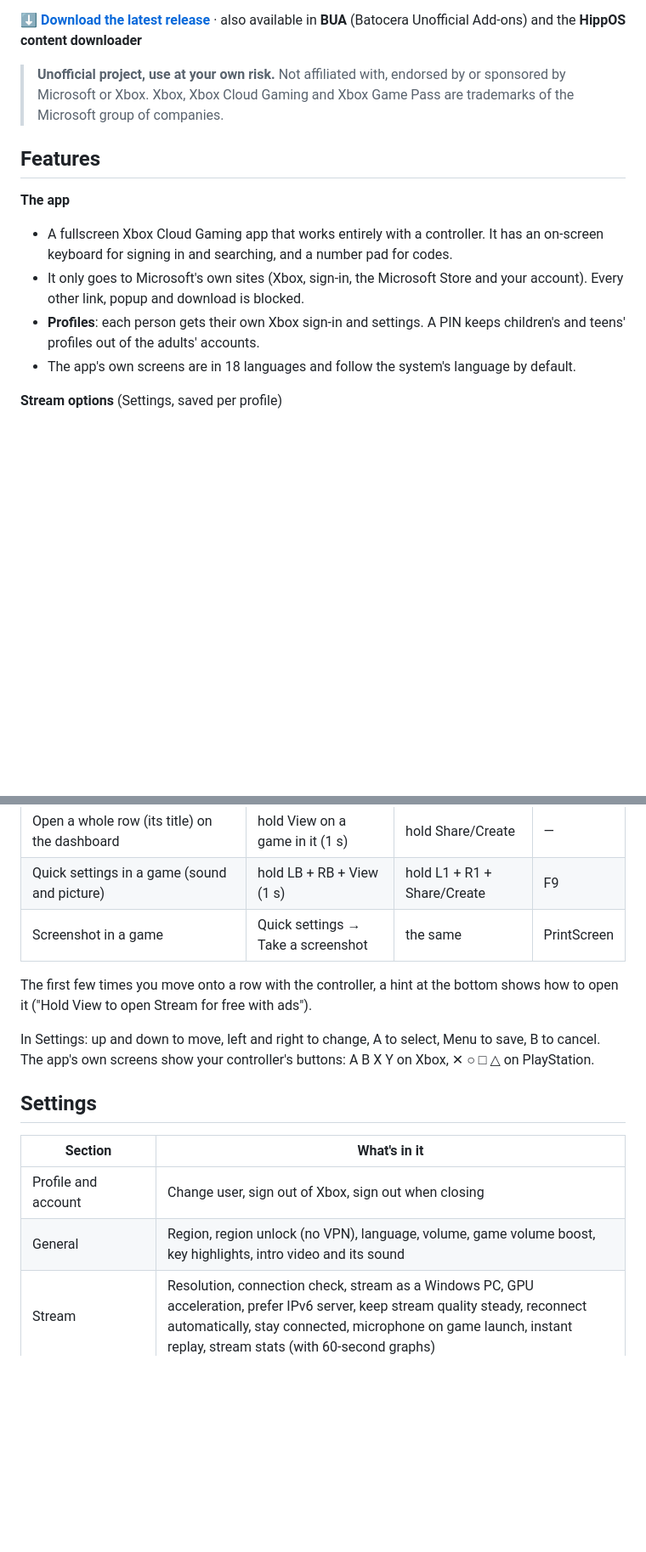
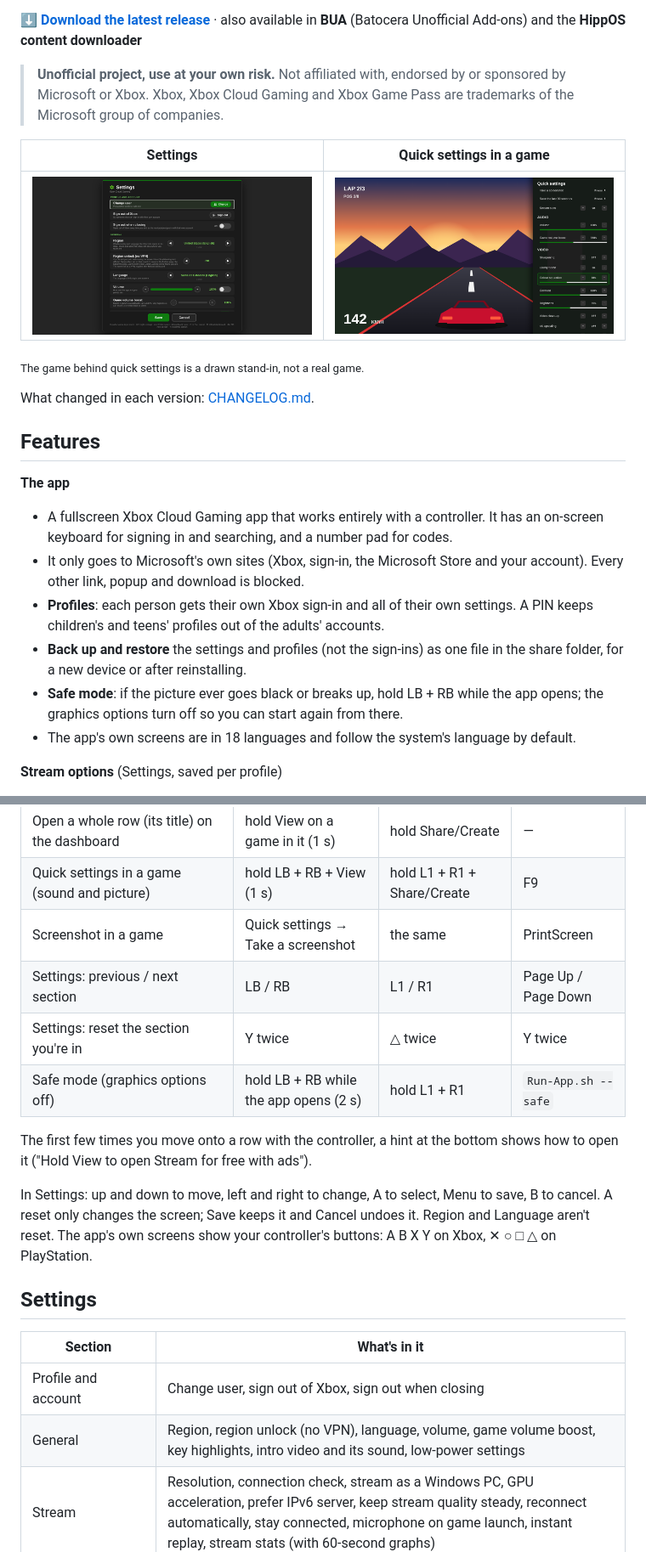
Before and after one commit to rmach89/xcloud-batocera-hippos, a Markdown page: README.md, 2 parts joined by grey strips. Shown at 85% size. GitHub-like rendering; pictures changed too: docs/images/quick-settings.png (added), docs/images/settings.png (added); blank space fills up the shorter version.

```diff
--- a/README.md
+++ b/README.md
@@ -6,12 +6,22 @@ Play **Xbox Cloud Gaming** from the EmulationStation carousel on [Batocera](http
 
 > **Unofficial project, use at your own risk.** Not affiliated with, endorsed by or sponsored by Microsoft or Xbox. Xbox, Xbox Cloud Gaming and Xbox Game Pass are trademarks of the Microsoft group of companies.
 
+| Settings | Quick settings in a game |
+|---|---|
+| ![The Settings screen](docs/images/settings.png) | ![Quick settings open over a game](docs/images/quick-settings.png) |
+
+<sub>The game behind quick settings is a drawn stand-in, not a real game.</sub>
+
+What changed in each version: [CHANGELOG.md](CHANGELOG.md).
+
 ## Features
 
 **The app**
 - A fullscreen Xbox Cloud Gaming app that works entirely with a controller. It has an on-screen keyboard for signing in and searching, and a number pad for codes.
 - It only goes to Microsoft's own sites (Xbox, sign-in, the Microsoft Store and your account). Every other link, popup and download is blocked.
-- **Profiles**: each person gets their own Xbox sign-in and settings. A PIN keeps children's and teens' profiles out of the adults' accounts.
+- **Profiles**: each person gets their own Xbox sign-in and all of their own settings. A PIN keeps children's and teens' profiles out of the adults' accounts.
+- **Back up and restore** the settings and profiles (not the sign-ins) as one file in the share folder, for a new device or after reinstalling.
+- **Safe mode**: if the picture ever goes black or breaks up, hold LB + RB while the app opens; the graphics options turn off so you can start again from there.
 - The app's own screens are in 18 languages and follow the system's language by default.
 
 **Stream options** (Settings, saved per profile)
@@ -95,17 +106,20 @@ bash /tmp/xcloud-install.sh
 | Open a whole row (its title) on the dashboard | hold View on a game in it (1 s) | hold Share/Create | — |
 | Quick settings in a game (sound and picture) | hold LB + RB + View (1 s) | hold L1 + R1 + Share/Create | F9 |
 | Screenshot in a game | Quick settings → Take a screenshot | the same | PrintScreen |
+| Settings: previous / next section | LB / RB | L1 / R1 | Page Up / Page Down |
+| Settings: reset the section you're in | Y twice | △ twice | Y twice |
+| Safe mode (graphics options off) | hold LB + RB while the app opens (2 s) | hold L1 + R1 | `Run-App.sh --safe` |
 
 The first few times you move onto a row with the controller, a hint at the bottom shows how to open it ("Hold View to open Stream for free with ads").
 
-In Settings: up and down to move, left and right to change, A to select, Menu to save, B to cancel. The app's own screens show your controller's buttons: A B X Y on Xbox, ✕ ○ □ △ on PlayStation.
+In Settings: up and down to move, left and right to change, A to select, Menu to save, B to cancel. A reset only changes the screen; Save keeps it and Cancel undoes it. Region and Language aren't reset. The app's own screens show your controller's buttons: A B X Y on Xbox, ✕ ○ □ △ on PlayStation.
 
 ## Settings
 
 | Section | What's in it |
 |---|---|
 | Profile and account | Change user, sign out of Xbox, sign out when closing |
-| General | Region, region unlock (no VPN), language, volume, game volume boost, key highlights, intro video and its sound |
+| General | Region, region unlock (no VPN), language, volume, game volume boost, key highlights, intro video and its sound, low-power settings |
 | Stream | Resolution, connection check, stream as a Windows PC, GPU acceleration, prefer IPv6 server, keep stream quality steady, reconnect automatically, stay connected, microphone on game launch, instant replay, stream stats (with 60-second graphs) |
 | Picture | Sharpening, 4K upscaling with its size and sharpness (64-bit PCs), video clean-up, Clarity boost, contrast, colour saturation, brightness, picture settings per game |
 | Controller | The full list of controls, vibration strength, on-screen touch controller, controller battery, split screen (2-4 players), remember split-screen players |
```
Also changed, not shown: other parts of README.md (+32 -2 lines), CHANGELOG.md (added, +88 -0 lines), 11 other files.
